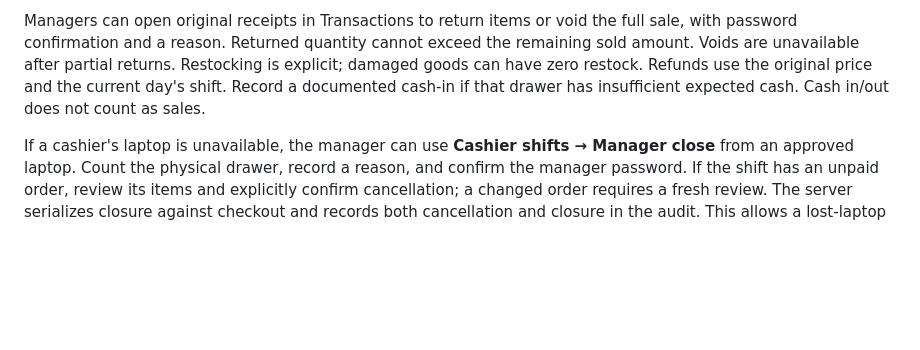
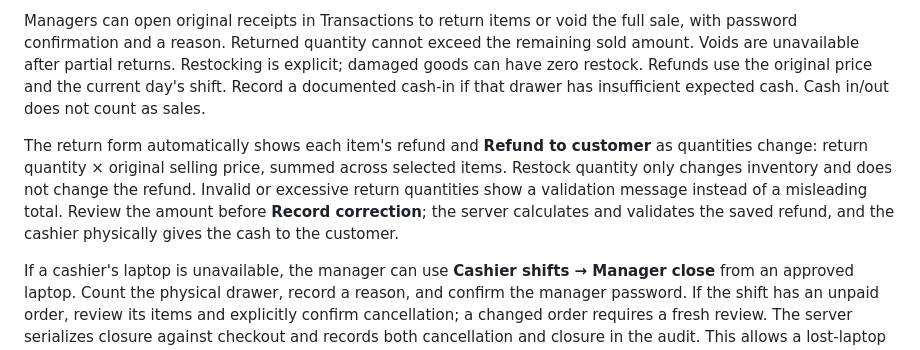
Before and after one commit to ginflorita/sqi-pos, a Markdown page: docs/operations.md, the part around the change. Rendered like a GitHub page; blank space fills up the shorter version.

```diff
--- a/docs/operations.md
+++ b/docs/operations.md
@@ -61,6 +61,8 @@ After a lost payment response, keep the same browser and ticket. Refresh when co
 
 Managers can open original receipts in Transactions to return items or void the full sale, with password confirmation and a reason. Returned quantity cannot exceed the remaining sold amount. Voids are unavailable after partial returns. Restocking is explicit; damaged goods can have zero restock. Refunds use the original price and the current day's shift. Record a documented cash-in if that drawer has insufficient expected cash. Cash in/out does not count as sales.
 
+The return form automatically shows each item's refund and **Refund to customer** as quantities change: return quantity × original selling price, summed across selected items. Restock quantity only changes inventory and does not change the refund. Invalid or excessive return quantities show a validation message instead of a misleading total. Review the amount before **Record correction**; the server calculates and validates the saved refund, and the cashier physically gives the cash to the customer.
+
 If a cashier's laptop is unavailable, the manager can use **Cashier shifts → Manager close** from an approved laptop. Count the physical drawer, record a reason, and confirm the manager password. If the shift has an unpaid order, review its items and explicitly confirm cancellation; a changed order requires a fresh review. The server serializes closure against checkout and records both cancellation and closure in the audit. This allows a lost-laptop shift to be reconciled without rewriting its sales.
 
 ## Backups
```
Also changed, not shown: README.md (+1 -1 lines), docs/verification.md (+4 -0 lines), docs/screenshots/refund-preview.png (added), 1 other file.
